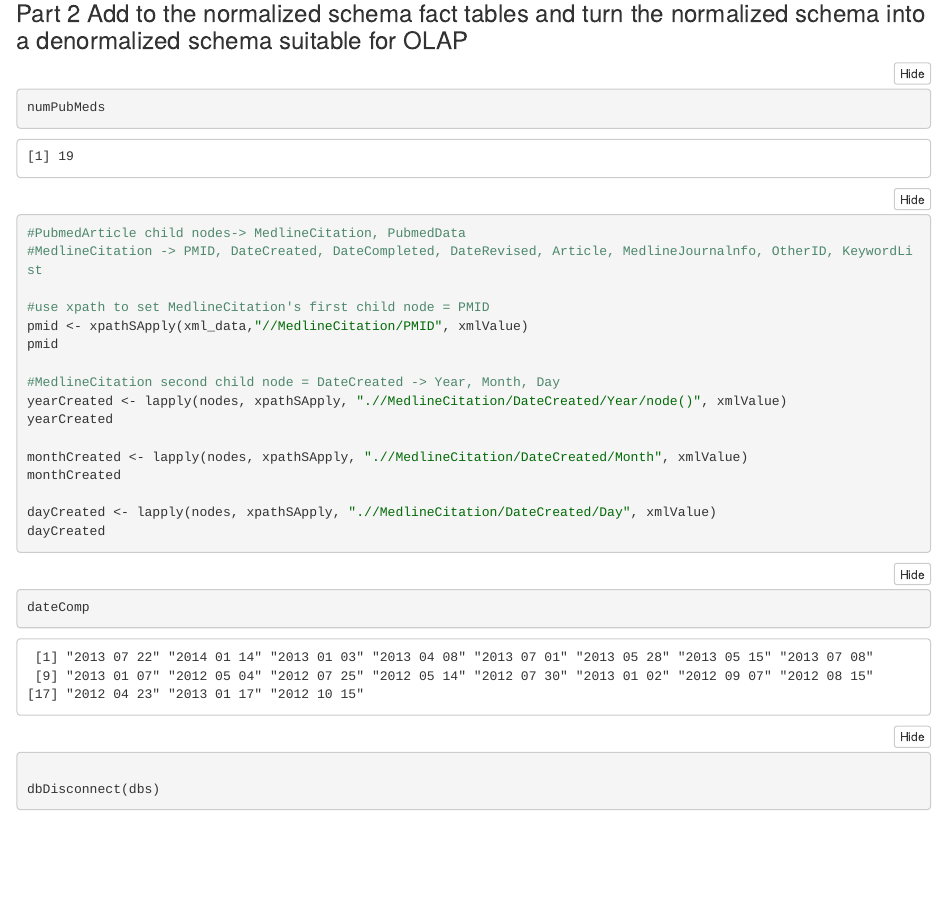
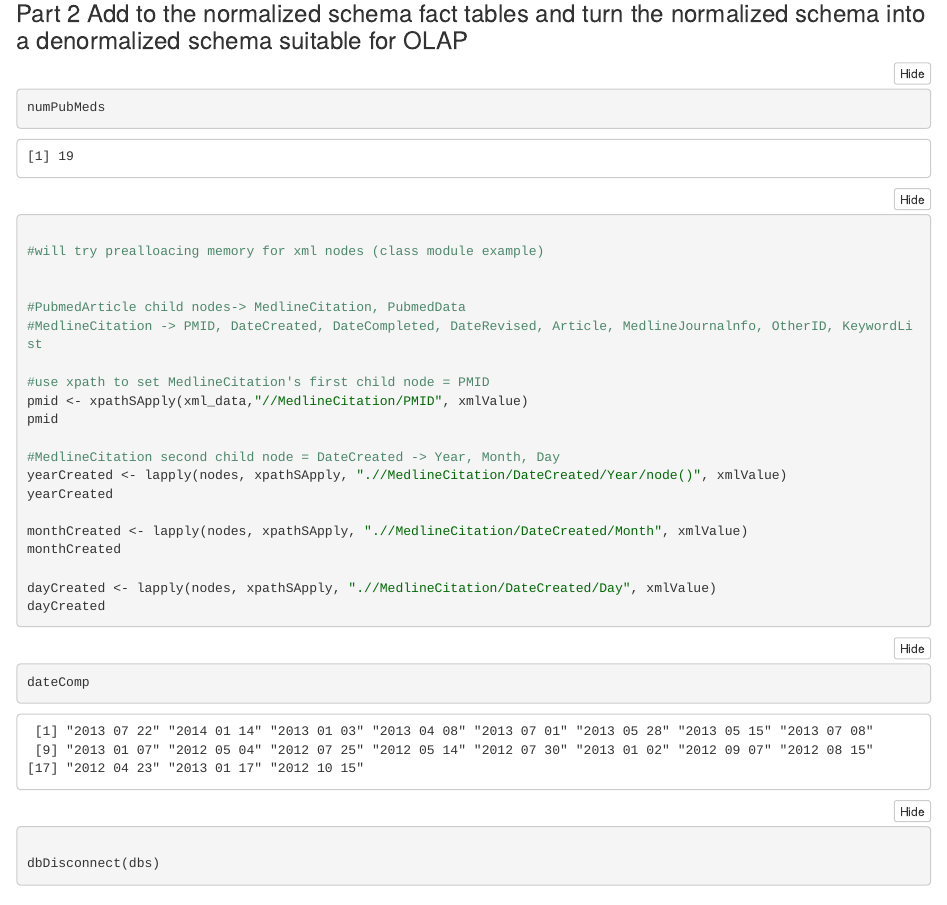
Before and after one commit to jeannille/mine_a_database, an R Markdown document (hiciano.vetter.practicumII.CS5200Sp21.Rmd): the page in a window 1100 px wide, from 1030 px down. The pictures show the output file hiciano.vetter.practicumII.CS5200Sp21.nb.html that the author committed with the source, opened offline.

Commit message:
added comment for next todo

````diff
--- a/hiciano.vetter.practicumII.CS5200Sp21.Rmd
+++ b/hiciano.vetter.practicumII.CS5200Sp21.Rmd
@@ -92,6 +92,10 @@ numPubMeds <- xmlSize(r)
 
 
 ```{r}
+
+#will try prealloacing memory for xml nodes (class module example)
+
+
 #PubmedArticle child nodes-> MedlineCitation, PubmedData
 #MedlineCitation -> PMID, DateCreated, DateCompleted, DateRevised, Article, MedlineJournalnfo, OtherID, KeywordList
 
````
Also changed, not shown: hiciano.vetter.practicumII.CS5200Sp21.nb.html.
